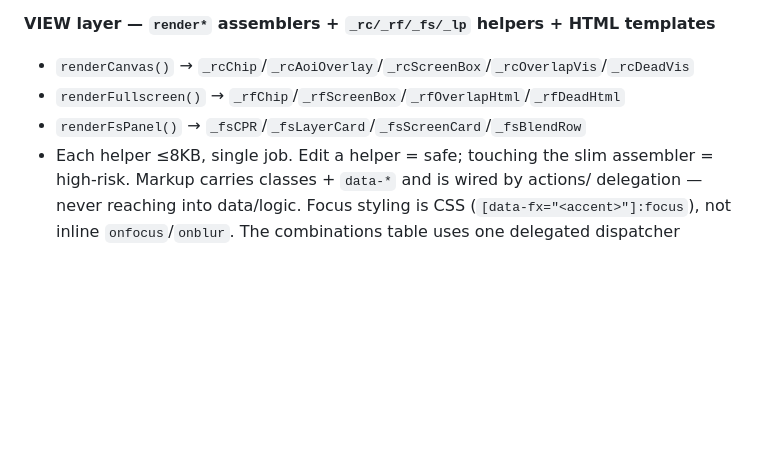
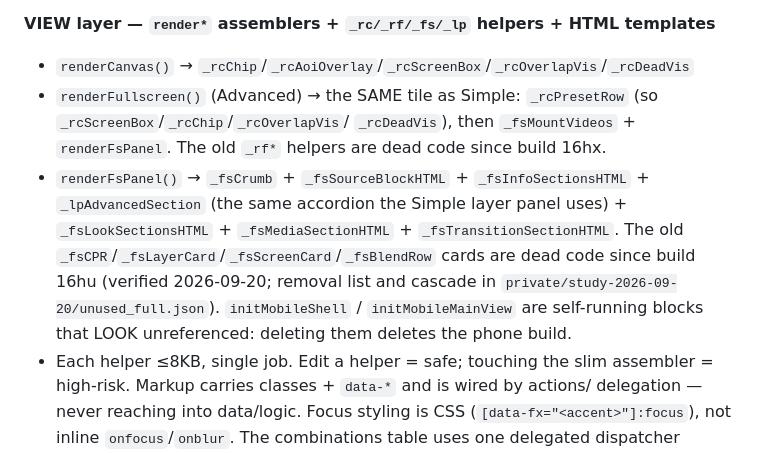
Before and after one commit to AVEducate/AV-Look-Book, a Markdown page: CLAUDE.md, the part around the change. Drawn GitHub-style; blank space fills up the shorter version.

Commit message:
CLAUDE.md: the Advanced view's real render path (old _rf*/_fs*Card helpers are dead code; the phone shell is live)
Co-Authored-By: Claude Fable 5.1 <noreply@anthropic.com>

```diff
--- a/CLAUDE.md
+++ b/CLAUDE.md
@@ -100,8 +100,13 @@ or a mutation manually poking the DOM).
 
 **VIEW layer — `render*` assemblers + `_rc/_rf/_fs/_lp` helpers + HTML templates**
 - `renderCanvas()` → `_rcChip`/`_rcAoiOverlay`/`_rcScreenBox`/`_rcOverlapVis`/`_rcDeadVis`
-- `renderFullscreen()` → `_rfChip`/`_rfScreenBox`/`_rfOverlapHtml`/`_rfDeadHtml`
-- `renderFsPanel()` → `_fsCPR`/`_fsLayerCard`/`_fsScreenCard`/`_fsBlendRow`
+- `renderFullscreen()` (Advanced) → the SAME tile as Simple: `_rcPresetRow` (so `_rcScreenBox`/`_rcChip`/`_rcOverlapVis`/
+  `_rcDeadVis`), then `_fsMountVideos` + `renderFsPanel`. The old `_rf*` helpers are dead code since build 16hx.
+- `renderFsPanel()` → `_fsCrumb` + `_fsSourceBlockHTML` + `_fsInfoSectionsHTML` + `_lpAdvancedSection` (the same accordion
+  the Simple layer panel uses) + `_fsLookSectionsHTML` + `_fsMediaSectionHTML` + `_fsTransitionSectionHTML`. The old
+  `_fsCPR`/`_fsLayerCard`/`_fsScreenCard`/`_fsBlendRow` cards are dead code since build 16hu (verified 2026-09-20;
+  removal list and cascade in `private/study-2026-09-20/unused_full.json`). `initMobileShell` / `initMobileMainView`
+  are self-running blocks that LOOK unreferenced: deleting them deletes the phone build.
 - Each helper ≤8KB, single job. Edit a helper = safe; touching the slim assembler
   = high-risk. Markup carries classes + `data-*` and is wired by actions/
   delegation — never reaching into data/logic. Focus styling is CSS
```
